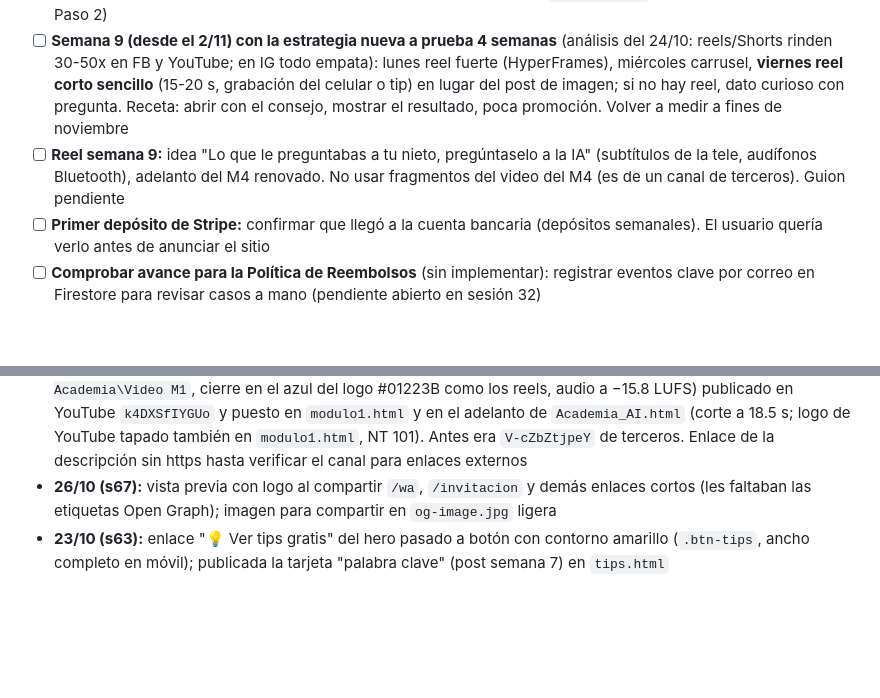
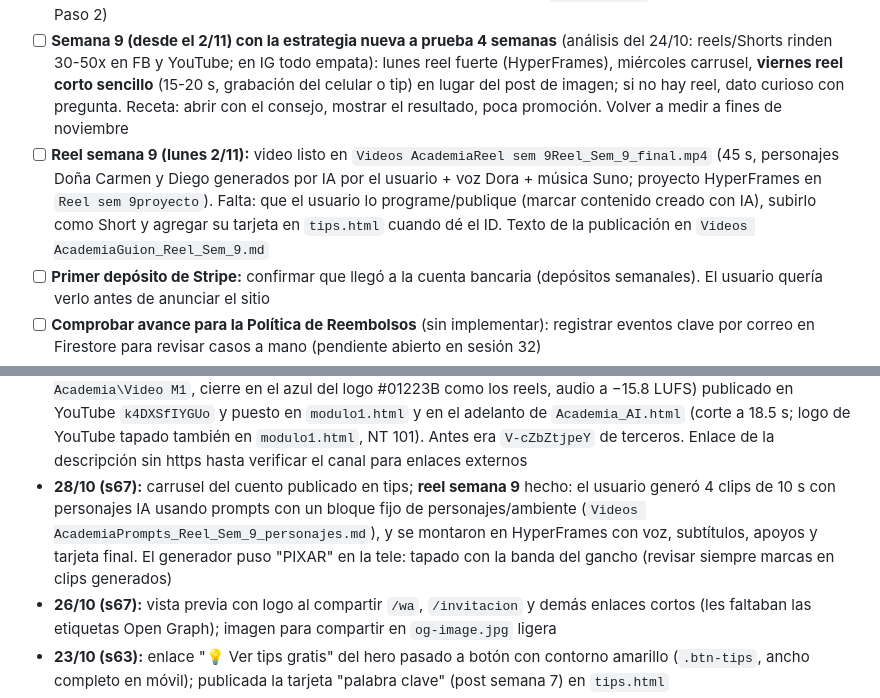
Before and after one commit to srgabarca-del/academia-ia-generaciones, a Markdown page: CLAUDE.md, 2 parts joined by grey strips. GitHub-like rendering; blank space fills up the shorter version.

Commit message:
docs: reel semana 9 listo y pendiente de publicar
Co-Authored-By: Claude Opus 5.5 <noreply@anthropic.com>

```diff
--- a/CLAUDE.md
+++ b/CLAUDE.md
@@ -189,7 +189,7 @@ Shorts conectados: 3 señales de una estafa `02iAbCZ7Fcw` (etiqueta "🎙️ Voz
 - [ ] **Medir el M1 renovado:** comparar en `embudo_modulo1` `entrada` → `primera_conversacion` → `certificado` en las próximas semanas
 - [ ] Decidir si se quita también "Duración: 45–60 min" del encabezado de `modulo4.html` (solo se quitó el tiempo del Paso 2)
 - [ ] **Semana 9 (desde el 2/11) con la estrategia nueva a prueba 4 semanas** (análisis del 24/10: reels/Shorts rinden 30-50x en FB y YouTube; en IG todo empata): lunes reel fuerte (HyperFrames), miércoles carrusel, **viernes reel corto sencillo** (15-20 s, grabación del celular o tip) en lugar del post de imagen; si no hay reel, dato curioso con pregunta. Receta: abrir con el consejo, mostrar el resultado, poca promoción. Volver a medir a fines de noviembre
-- [ ] **Reel semana 9:** idea "Lo que le preguntabas a tu nieto, pregúntaselo a la IA" (subtítulos de la tele, audífonos Bluetooth), adelanto del M4 renovado. No usar fragmentos del video del M4 (es de un canal de terceros). Guion pendiente
+- [ ] **Reel semana 9 (lunes 2/11):** video listo en `Videos AcademiaReel sem 9Reel_Sem_9_final.mp4` (45 s, personajes Doña Carmen y Diego generados por IA por el usuario + voz Dora + música Suno; proyecto HyperFrames en `Reel sem 9proyecto`). Falta: que el usuario lo programe/publique (marcar contenido creado con IA), subirlo como Short y agregar su tarjeta en `tips.html` cuando dé el ID. Texto de la publicación en `Videos AcademiaGuion_Reel_Sem_9.md`
 - [ ] **Primer depósito de Stripe:** confirmar que llegó a la cuenta bancaria (depósitos semanales). El usuario quería verlo antes de anunciar el sitio
 - [ ] **Comprobar avance para la Política de Reembolsos** (sin implementar): registrar eventos clave por correo en Firestore para revisar casos a mano (pendiente abierto en sesión 32)
 - [ ] **Aviso de Privacidad 5.2** menciona "progreso dentro del curso"; el sitio solo guarda señales binarias. Decidir con el usuario si se ajusta (NT 85)
@@ -239,5 +239,6 @@ Shorts conectados: 3 señales de una estafa `02iAbCZ7Fcw` (etiqueta "🎙️ Voz
 - **24/10 (s65, cont.):** arreglado Analytics en módulos 2-5 (faltaba el SDK `firebase-analytics-compat`; solo se medían Academia_AI, login, dashboard, M1 y M6)
 - **24/10 (s65, cont.):** **M2, M3 y M6 renovados** en Firestore según `D:\Documentos\Claude\Propuesta_M2_M3_M6.md`: M2 con sección de voz (como el video) y metáfora del pastel; M3 con recuadros "no son fotos reales"/"fotos de niños" y actividad de tarjeta (`modulo3_g14/g15`); M6 con los 4 hábitos del carrusel, Google Lens, 3 tarjetas de noticias (`modulo6_g12-14`) y casillas `g10/g11`. Se conservaron los IDs de campos existentes. Exámenes de casos prácticos con claves nuevas; sección 1 del M4 ya remite al M2. Tiempo del Paso 2 quitado en M2/M3/M6. Respaldos previos en `D:\Documentos\Claude\Respaldo_moduloN_firestore_2026-10-24b.json`
 - **24/10 (s66):** **video propio del M1** "¿Qué es la IA? Explicado en un minuto" (HyperFrames, `Videos Academia\Video M1`, cierre en el azul del logo #01223B como los reels, audio a −15.8 LUFS) publicado en YouTube `k4DXSfIYGUo` y puesto en `modulo1.html` y en el adelanto de `Academia_AI.html` (corte a 18.5 s; logo de YouTube tapado también en `modulo1.html`, NT 101). Antes era `V-cZbZtjpeY` de terceros. Enlace de la descripción sin https hasta verificar el canal para enlaces externos
+- **28/10 (s67):** carrusel del cuento publicado en tips; **reel semana 9** hecho: el usuario generó 4 clips de 10 s con personajes IA usando prompts con un bloque fijo de personajes/ambiente (`Videos AcademiaPrompts_Reel_Sem_9_personajes.md`), y se montaron en HyperFrames con voz, subtítulos, apoyos y tarjeta final. El generador puso "PIXAR" en la tele: tapado con la banda del gancho (revisar siempre marcas en clips generados)
 - **26/10 (s67):** vista previa con logo al compartir `/wa`, `/invitacion` y demás enlaces cortos (les faltaban las etiquetas Open Graph); imagen para compartir en `og-image.jpg` ligera
 - **23/10 (s63):** enlace "💡 Ver tips gratis" del hero pasado a botón con contorno amarillo (`.btn-tips`, ancho completo en móvil); publicada la tarjeta "palabra clave" (post semana 7) en `tips.html`
```
